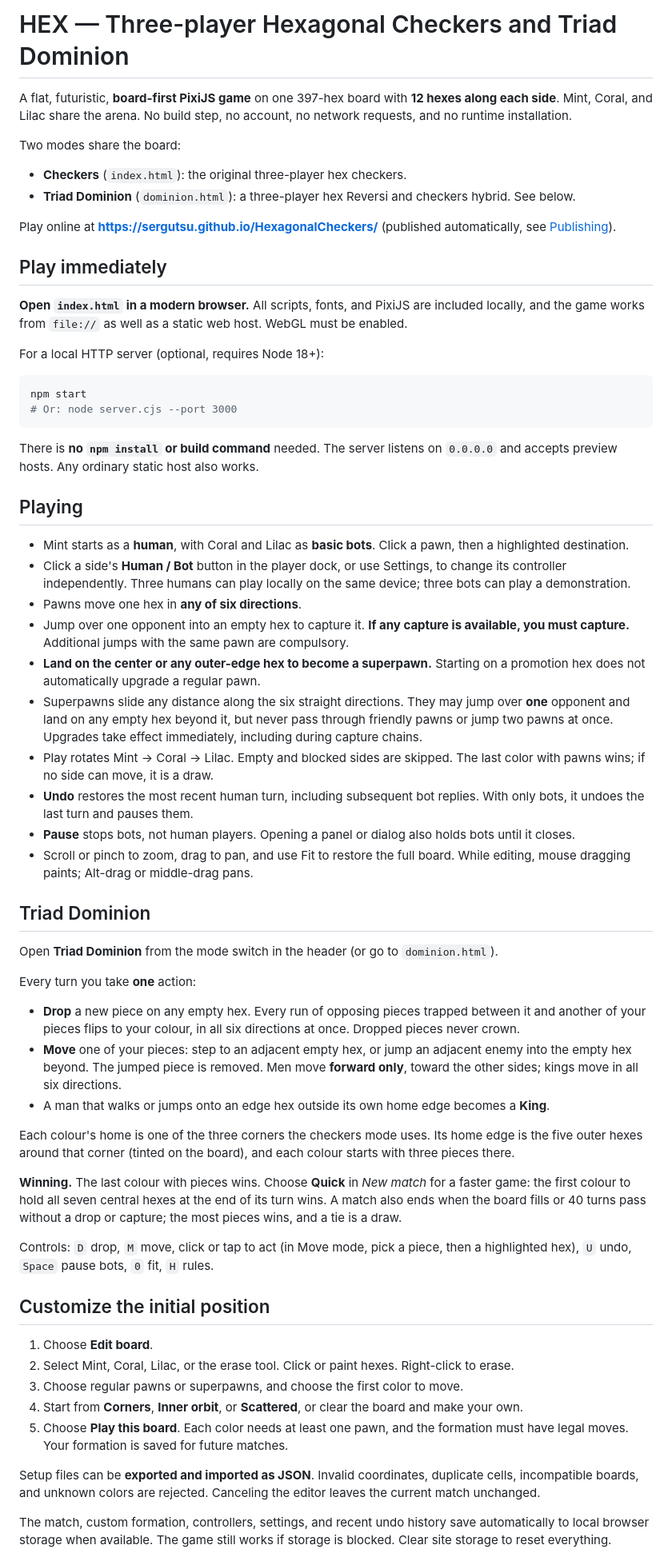
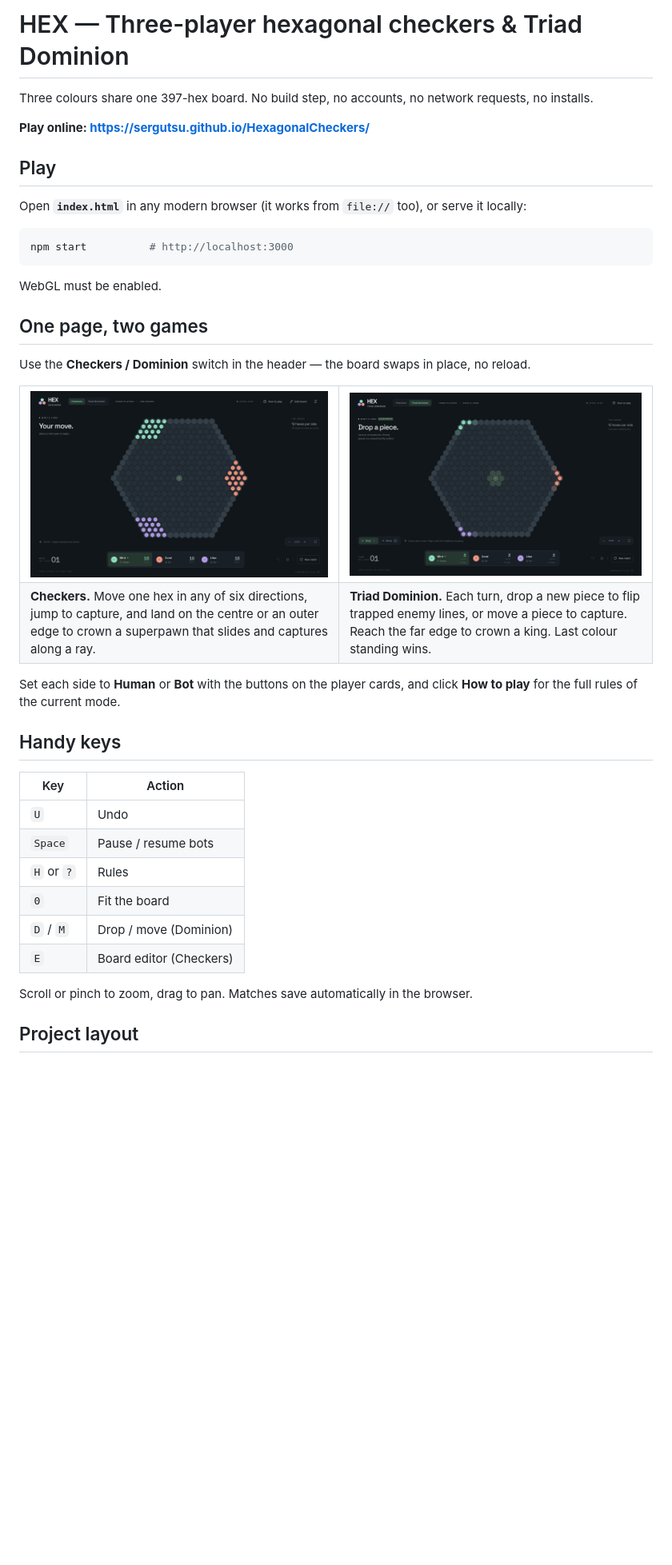
Before and after one commit to Sergutsu/HexagonalCheckers, a Markdown page: README.md, the part around one of its changes. Shown at 80% size. Rendered like a GitHub page; pictures changed too: docs/checkers.png (added), docs/dominion.png (added); blank space fills up the shorter version.

````diff
--- a/README.md
+++ b/README.md
@@ -1,65 +1,56 @@
-# HEX — Three-player Hexagonal Checkers and Triad Dominion
+# HEX — Three-player hexagonal checkers & Triad Dominion
 
-A flat, futuristic, **board-first PixiJS game** on one 397-hex board with **12 hexes along each side**. Mint, Coral, and Lilac share the arena. No build step, no account, no network requests, and no runtime installation.
+Three colours share one 397-hex board. No build step, no accounts, no network
+requests, no installs.
 
-Two modes share the board:
+**Play online: https://sergutsu.github.io/HexagonalCheckers/**
 
-- **Checkers** (`index.html`): the original three-player hex checkers.
-- **Triad Dominion** (`dominion.html`): a three-player hex Reversi and checkers hybrid. See below.
+## Play
 
-Play online at **https://sergutsu.github.io/HexagonalCheckers/** (published automatically, see [Publishing](#publishing-to-github-pages)).
-
-## Play immediately
-
-**Open `index.html` in a modern browser.** All scripts, fonts, and PixiJS are included locally, and the game works from `file://` as well as a static web host. WebGL must be enabled.
-
-For a local HTTP server (optional, requires Node 18+):
+Open **`index.html`** in any modern browser (it works from `file://` too), or
+serve it locally:
 
 ```sh
-npm start
-# Or: node server.cjs --port 3000
+npm start          # http://localhost:3000
 ```
 
-There is **no `npm install` or build command** needed. The server listens on `0.0.0.0` and accepts preview hosts. Any ordinary static host also works.
+WebGL must be enabled.
 
-## Playing
+## One page, two games
 
-- Mint starts as a **human**, with Coral and Lilac as **basic bots**. Click a pawn, then a highlighted destination.
-- Click a side's **Human / Bot** button in the player dock, or use Settings, to change its controller independently. Three humans can play locally on the same device; three bots can play a demonstration.
-- Pawns move one hex in **any of six directions**.
-- Jump over one opponent into an empty hex to capture it. **If any capture is available, you must capture.** Additional jumps with the same pawn are compulsory.
-- **Land on the center or any outer-edge hex to become a superpawn.** Starting on a promotion hex does not automatically upgrade a regular pawn.
-- Superpawns slide any distance along the six straight directions. They may jump over **one** opponent and land on any empty hex beyond it, but never pass through friendly pawns or jump two pawns at once. Upgrades take effect immediately, including during capture chains.
-- Play rotates Mint → Coral → Lilac. Empty and blocked sides are skipped. The last color with pawns wins; if no side can move, it is a draw.
-- **Undo** restores the most recent human turn, including subsequent bot replies. With only bots, it undoes the last turn and pauses them.
-- **Pause** stops bots, not human players. Opening a panel or dialog also holds bots until it closes.
-- Scroll or pinch to zoom, drag to pan, and use Fit to restore the full board. While editing, mouse dragging paints; Alt-drag or middle-drag pans.
+Use the **Checkers / Dominion** switch in the header — the board swaps in place,
+no reload.
 
-## Triad Dominion
+<table>
+<tr>
+<td><img src="docs/checkers.png" alt="Hexagonal checkers" width="420" /></td>
+<td><img src="docs/dominion.png" alt="Triad Dominion" width="420" /></td>
+</tr>
+<tr>
+<td><strong>Checkers.</strong> Move one hex in any of six directions, jump to
+capture, and land on the centre or an outer edge to crown a superpawn that
+slides and captures along a ray.</td>
+<td><strong>Triad Dominion.</strong> Each turn, drop a new piece to flip
+trapped enemy lines, or move a piece to capture. Reach the far edge to crown a
+king. Last colour standing wins.</td>
+</tr>
+</table>
 
-Open **Triad Dominion** from the mode switch in the header (or go to `dominion.html`).
+Set each side to **Human** or **Bot** with the buttons on the player cards, and
+click **How to play** for the full rules of the current mode.
 
-Every turn you take **one** action:
+## Handy keys
 
-- **Drop** a new piece on any empty hex. Every run of opposing pieces trapped between it and another of your pieces flips to your colour, in all six directions at once. Dropped pieces never crown.
-- **Move** one of your pieces: step to an adjacent empty hex, or jump an adjacent enemy into the empty hex beyond. The jumped piece is removed. Men move **forward only**, toward the other sides; kings move in all six directions.
-- A man that walks or jumps onto an edge hex outside its own home edge becomes a **King**.
+| Key           | Action                    |
+| ------------- | ------------------------- |
+| `U`           | Undo                      |
+| `Space`       | Pause / resume bots       |
+| `H` or `?`    | Rules                     |
+| `0`           | Fit the board             |
+| `D` / `M`     | Drop / move (Dominion)    |
+| `E`           | Board editor (Checkers)   |
 
-Each colour's home is one of the three corners the checkers mode uses. Its home edge is the five outer hexes around that corner (tinted on the board), and each colour starts with three pieces there.
+Scroll or pinch to zoom, drag to pan. Matches save automatically in the browser.
 
-**Winning.** The last colour with pieces wins. Choose **Quick** in *New match* for a faster game: the first colour to hold all seven central hexes at the end of its turn wins. A match also ends when the board fills or 40 turns pass without a drop or capture; the most pieces wins, and a tie is a draw.
+## Project layout
 
-Controls: `D` drop, `M` move, click or tap to act (in Move mode, pick a piece, then a highlighted hex), `U` undo, `Space` pause bots, `0` fit, `H` rules.
-
-## Customize the initial position
-
-1. Choose **Edit board**.
-2. Select Mint, Coral, Lilac, or the erase tool. Click or paint hexes. Right-click to erase.
-3. Choose regular pawns or superpawns, and choose the first color to move.
-4. Start from **Corners**, **Inner orbit**, or **Scattered**, or clear the board and make your own.
-5. Choose **Play this board**. Each color needs at least one pawn, and the formation must have legal moves. Your formation is saved for future matches.
-
-Setup files can be **exported and imported as JSON**. Invalid coordinates, duplicate cells, incompatible boards, and unknown colors are rejected. Canceling the editor leaves the current match unchanged.
-
-The match, custom formation, controllers, settings, and recent undo history save automatically to local browser storage when available. The game still works if storage is blocked. Clear site storage to reset everything.
-
````
Also changed, not shown: other parts of README.md (+29 -34 lines), 10 other files.
